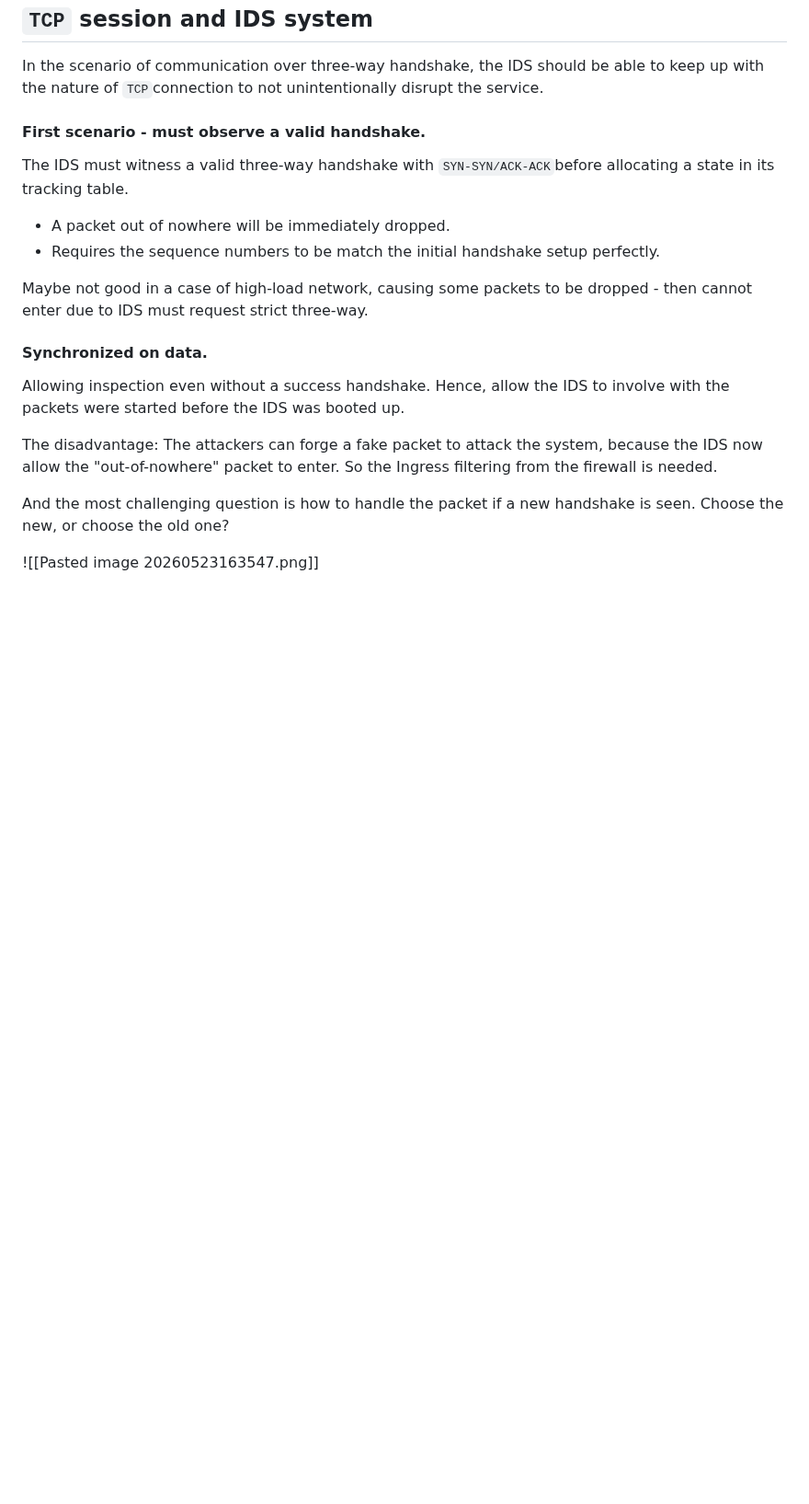
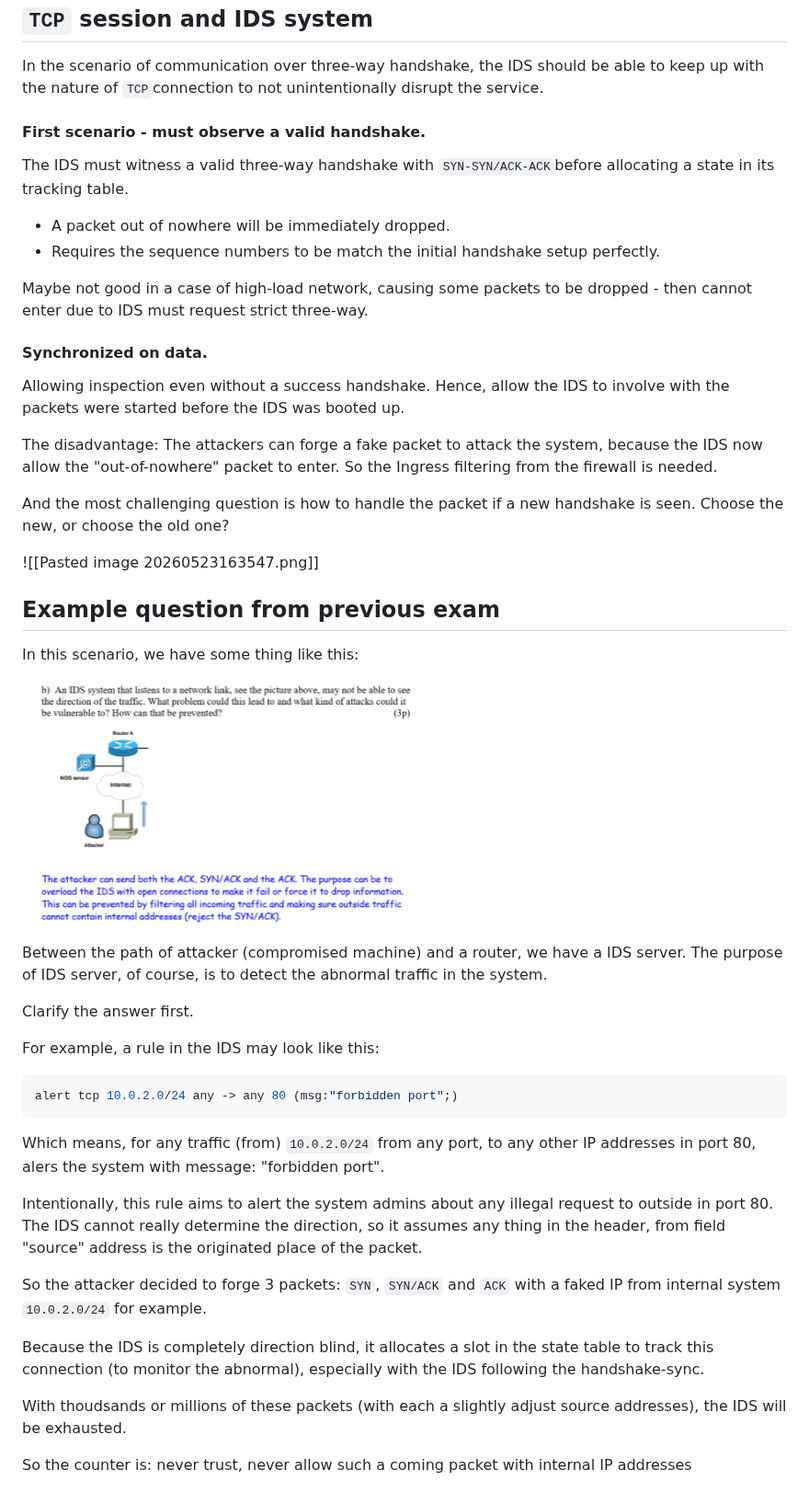
Before and after one commit to phungh67/cs-50-cybersecurity, a Markdown page: Network-security/Intrusion Detection System.md, the part around the change. Shown at 92% size. Rendered like a GitHub page; pictures changed too: Network-security/ids-previous-exam.png (added); blank space fills up the shorter version.

Commit message:
add: ids question in exam

````diff
--- a/Network-security/Intrusion Detection System.md
+++ b/Network-security/Intrusion Detection System.md
@@ -136,3 +136,31 @@ The disadvantage: The attackers can forge a fake packet to attack the system, be
 And the most challenging question is how to handle the packet if a new handshake is seen. Choose the new, or choose the old one?
 
 ![[Pasted image 20260523163547.png]]
+
+## Example question from previous exam
+
+In this scenario, we have some thing like this:
+
+![Sceanrio](ids-previous-exam.png)
+
+Between the path of attacker (compromised machine) and a router, we have a IDS server. The purpose of IDS server, of course, is to detect the abnormal traffic in the system.
+
+Clarify the answer first.
+
+For example, a rule in the IDS may look like this:
+
+```Bash
+alert tcp 10.0.2.0/24 any -> any 80 (msg:"forbidden port";)
+```
+
+Which means, for any traffic (from) `10.0.2.0/24` from any port, to any other IP addresses in port 80, alers the system with message: "forbidden port".
+
+Intentionally, this rule aims to alert the system admins about any illegal request to outside in port 80. The IDS cannot really determine the direction, so it assumes any thing in the header, from field "source" address is the originated place of the packet.
+
+So the attacker decided to forge 3 packets: `SYN`, `SYN/ACK` and `ACK` with a faked IP from internal system `10.0.2.0/24` for example.
+
+Because the IDS is completely direction blind, it allocates a slot in the state table to track this connection (to monitor the abnormal), especially with the IDS following the handshake-sync.
+
+With thoudsands or millions of these packets (with each a slightly adjust source addresses), the IDS will be exhausted.
+
+So the counter is: never trust, never allow such a coming packet with internal IP addresses
````
